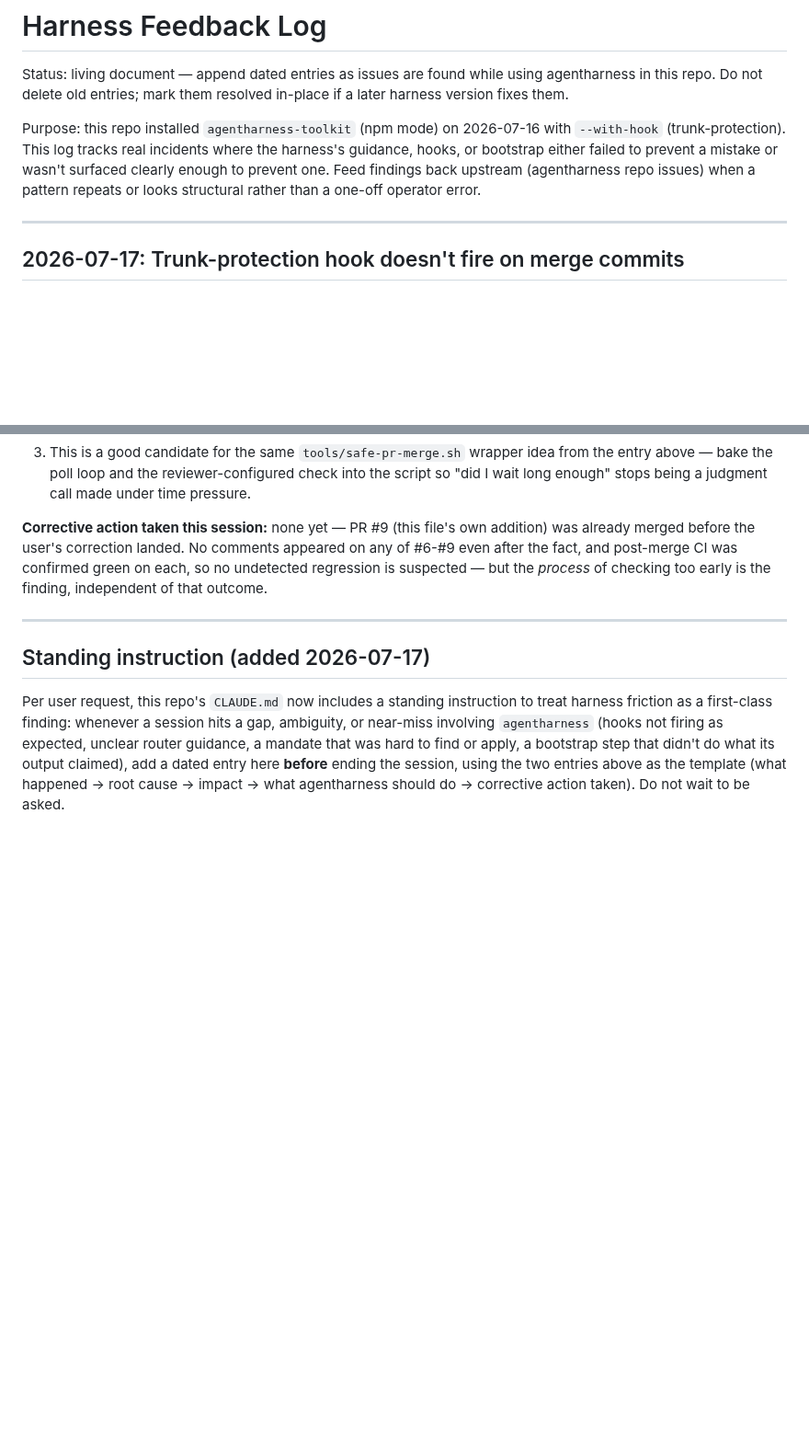
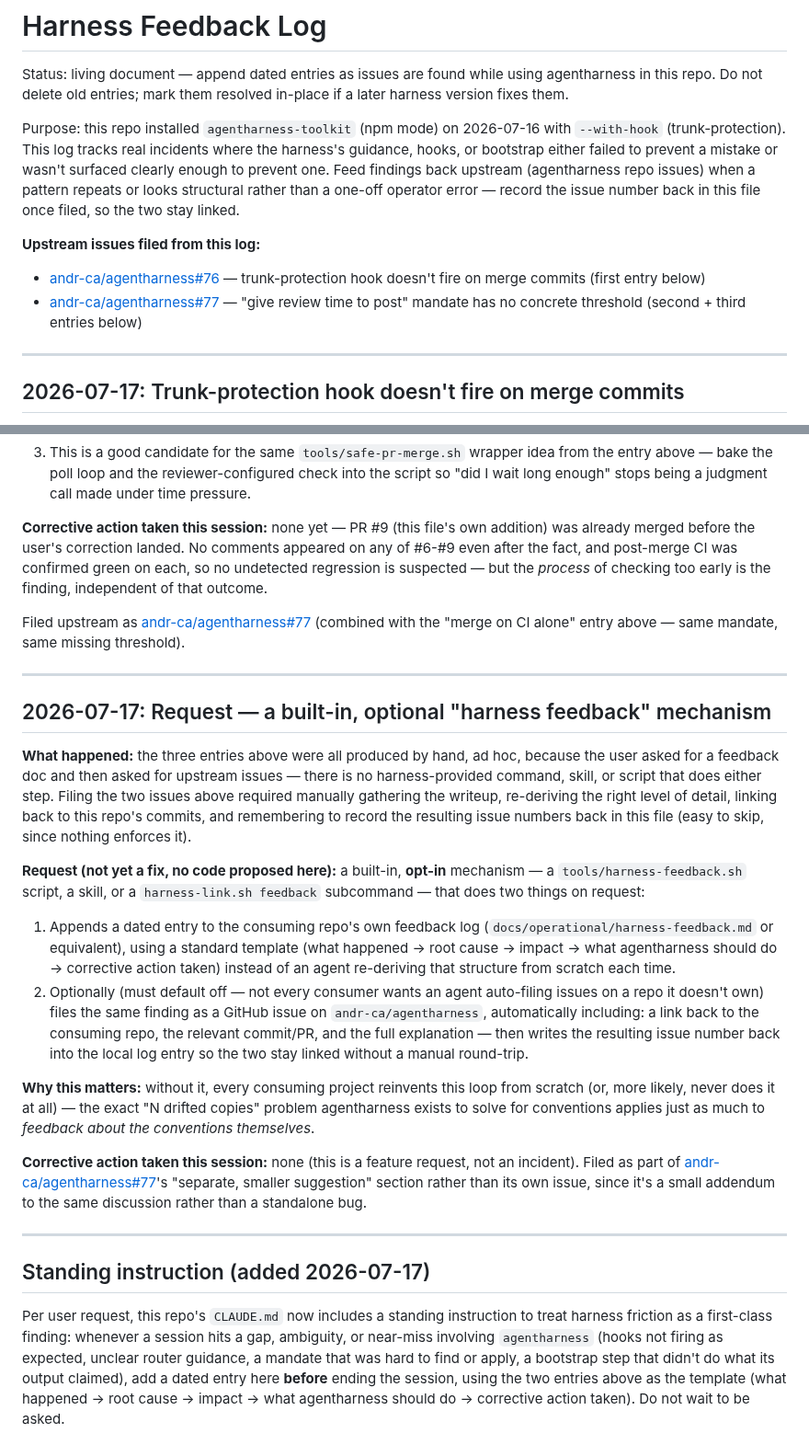
Before and after one commit to andr-ca/recalium, a Markdown page: docs/operational/harness-feedback.md, 2 parts joined by grey strips. Shown at 92% size. GitHub-like rendering; blank space fills up the shorter version.

Commit message:
docs(harness): record issue #76/#77 references, add 4th entry (feedback-mechanism request)
Co-Authored-By: Claude Fable 5 <noreply@anthropic.com>

```diff
--- a/docs/operational/harness-feedback.md
+++ b/docs/operational/harness-feedback.md
@@ -9,7 +9,12 @@ with `--with-hook` (trunk-protection). This log tracks real incidents where
 the harness's guidance, hooks, or bootstrap either failed to prevent a mistake
 or wasn't surfaced clearly enough to prevent one. Feed findings back upstream
 (agentharness repo issues) when a pattern repeats or looks structural rather
-than a one-off operator error.
+than a one-off operator error — record the issue number back in this file
+once filed, so the two stay linked.
+
+**Upstream issues filed from this log:**
+- [andr-ca/agentharness#76](https://github.com/andr-ca/agentharness/issues/76) — trunk-protection hook doesn't fire on merge commits (first entry below)
+- [andr-ca/agentharness#77](https://github.com/andr-ca/agentharness/issues/77) — "give review time to post" mandate has no concrete threshold (second + third entries below)
 
 ---
 
@@ -174,6 +179,49 @@ appeared on any of #6-#9 even after the fact, and post-merge CI was confirmed
 green on each, so no undetected regression is suspected — but the *process*
 of checking too early is the finding, independent of that outcome.
 
+Filed upstream as
+[andr-ca/agentharness#77](https://github.com/andr-ca/agentharness/issues/77)
+(combined with the "merge on CI alone" entry above — same mandate, same
+missing threshold).
+
+---
+
+## 2026-07-17: Request — a built-in, optional "harness feedback" mechanism
+
+**What happened:** the three entries above were all produced by hand, ad hoc,
+because the user asked for a feedback doc and then asked for upstream issues
+— there is no harness-provided command, skill, or script that does either
+step. Filing the two issues above required manually gathering the writeup,
+re-deriving the right level of detail, linking back to this repo's commits,
+and remembering to record the resulting issue numbers back in this file
+(easy to skip, since nothing enforces it).
+
+**Request (not yet a fix, no code proposed here):** a built-in, **opt-in**
+mechanism — a `tools/harness-feedback.sh` script, a skill, or a
+`harness-link.sh feedback` subcommand — that does two things on request:
+1. Appends a dated entry to the consuming repo's own feedback log
+   (`docs/operational/harness-feedback.md` or equivalent), using a standard
+   template (what happened → root cause → impact → what agentharness should
+   do → corrective action taken) instead of an agent re-deriving that
+   structure from scratch each time.
+2. Optionally (must default off — not every consumer wants an agent auto-filing
+   issues on a repo it doesn't own) files the same finding as a GitHub issue
+   on `andr-ca/agentharness`, automatically including: a link back to the
+   consuming repo, the relevant commit/PR, and the full explanation — then
+   writes the resulting issue number back into the local log entry so the
+   two stay linked without a manual round-trip.
+
+**Why this matters:** without it, every consuming project reinvents this
+loop from scratch (or, more likely, never does it at all) — the exact
+"N drifted copies" problem agentharness exists to solve for conventions
+applies just as much to *feedback about the conventions themselves*.
+
+**Corrective action taken this session:** none (this is a feature request,
+not an incident). Filed as part of
+[andr-ca/agentharness#77](https://github.com/andr-ca/agentharness/issues/77)'s
+"separate, smaller suggestion" section rather than its own issue, since it's
+a small addendum to the same discussion rather than a standalone bug.
+
 ---
 
 ## Standing instruction (added 2026-07-17)
```
